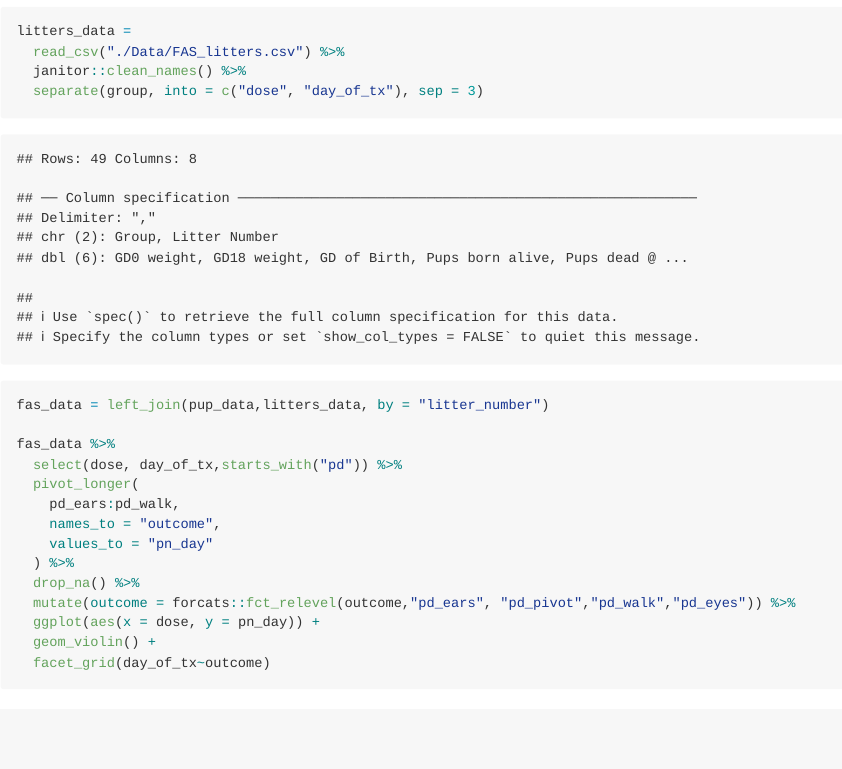
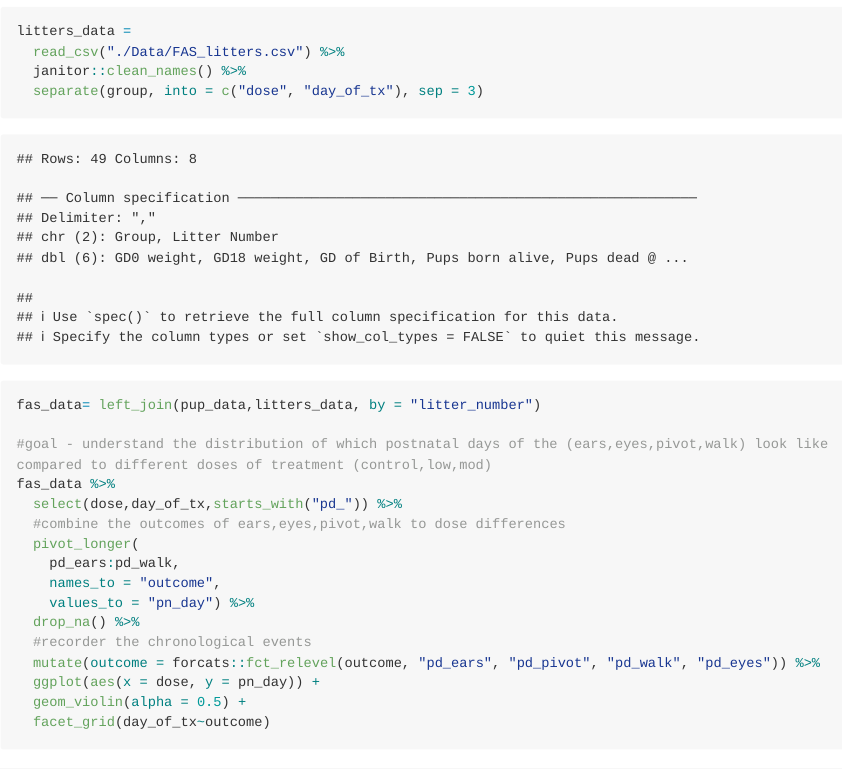
Before and after one commit to yuenling1995/data_visualization, an R Markdown document (viz_2.Rmd): the page in a window 1100 px wide, from 15550 px down. The pictures show the output file viz_2.md that the author committed with the source, drawn offline in the style of GitHub; long lines of code are wrapped.

Commit message:
density plot example with the FAS dataset

````diff
--- a/viz_2.Rmd
+++ b/viz_2.Rmd
@@ -302,19 +302,25 @@ litters_data =
   janitor::clean_names() %>%
   separate(group, into = c("dose", "day_of_tx"), sep = 3)
 
-fas_data = left_join(pup_data,litters_data, by = "litter_number")
+fas_data= left_join(pup_data,litters_data, by = "litter_number")
 
+#goal - understand the distribution of which postnatal days of the (ears,eyes,pivot,walk) look like compared to different doses of treatment (control,low,mod)
 fas_data %>%
-  select(dose, day_of_tx,starts_with("pd")) %>%
+  select(dose,day_of_tx,starts_with("pd_")) %>%
+  #combine the outcomes of ears,eyes,pivot,walk to dose differences
   pivot_longer(
     pd_ears:pd_walk,
     names_to = "outcome",
-    values_to = "pn_day"
-  ) %>%
+    values_to = "pn_day") %>%
   drop_na() %>%
-  mutate(outcome = forcats::fct_relevel(outcome,"pd_ears", "pd_pivot","pd_walk","pd_eyes")) %>%
+  #recorder the chronological events
+  mutate(outcome = forcats::fct_relevel(outcome, "pd_ears", "pd_pivot", "pd_walk", "pd_eyes")) %>%
   ggplot(aes(x = dose, y = pn_day)) +
-  geom_violin() +
+  geom_violin(alpha = 0.5) +
   facet_grid(day_of_tx~outcome)
 
+
+
+
+
 ```
````
Also changed, not shown: viz_2.md, viz_2_files/figure-gfm/unnamed-chunk-15-1.png.
